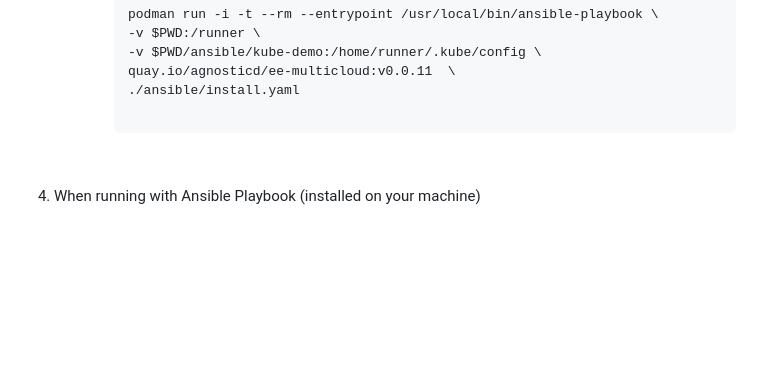
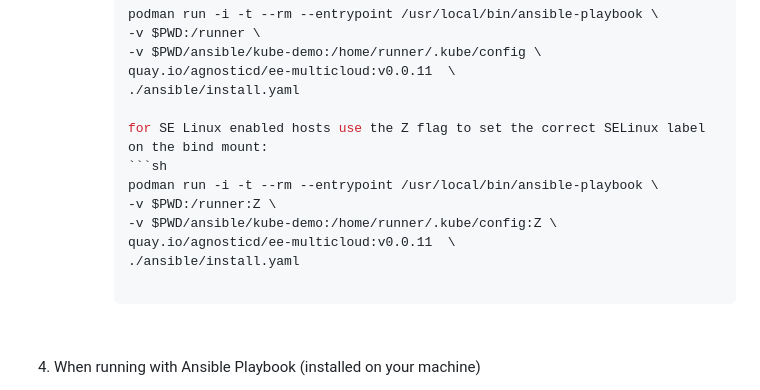
Before and after one commit to brunoNetId/sp-edge-to-cloud-data-pipelines-demo, a Markdown page: README.md, the part around the change. Rendered like a GitHub page; blank space fills up the shorter version.

Commit message:
Update README.md
hint to use the :Z option to set the correct SELinux label on the bind mount.
otherwise the permissions on the mounted are not set correctly and ansible cannot find the files.

````diff
--- a/README.md
+++ b/README.md
@@ -100,6 +100,14 @@ The instructions below assume:
             quay.io/agnosticd/ee-multicloud:v0.0.11  \
             ./ansible/install.yaml
 
+            for SE Linux enabled hosts use the Z flag to set the correct SELinux label on the bind mount:
+            ```sh
+            podman run -i -t --rm --entrypoint /usr/local/bin/ansible-playbook \
+            -v $PWD:/runner:Z \
+            -v $PWD/ansible/kube-demo:/home/runner/.kube/config:Z \
+            quay.io/agnosticd/ee-multicloud:v0.0.11  \
+            ./ansible/install.yaml
+
             ```
     <br/>
 
````
